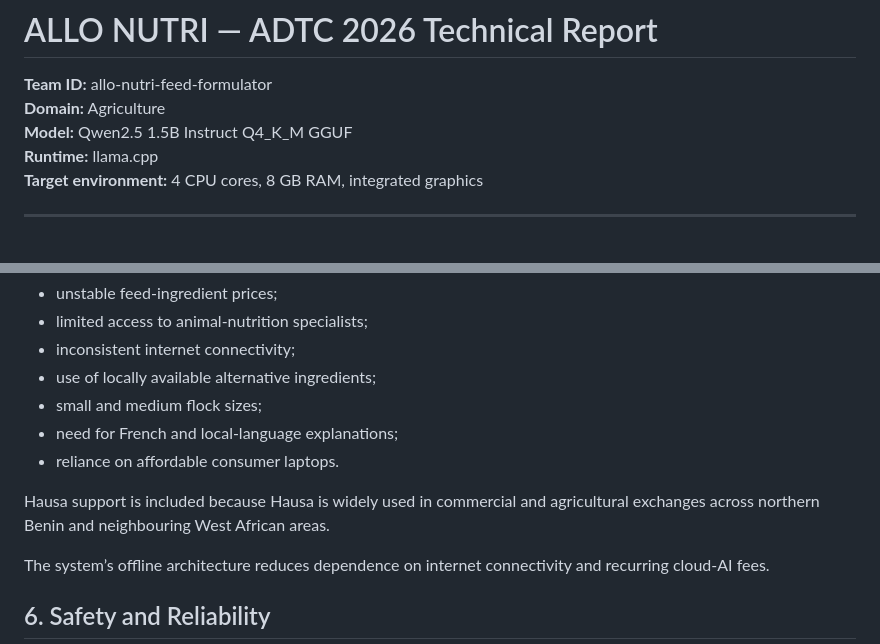
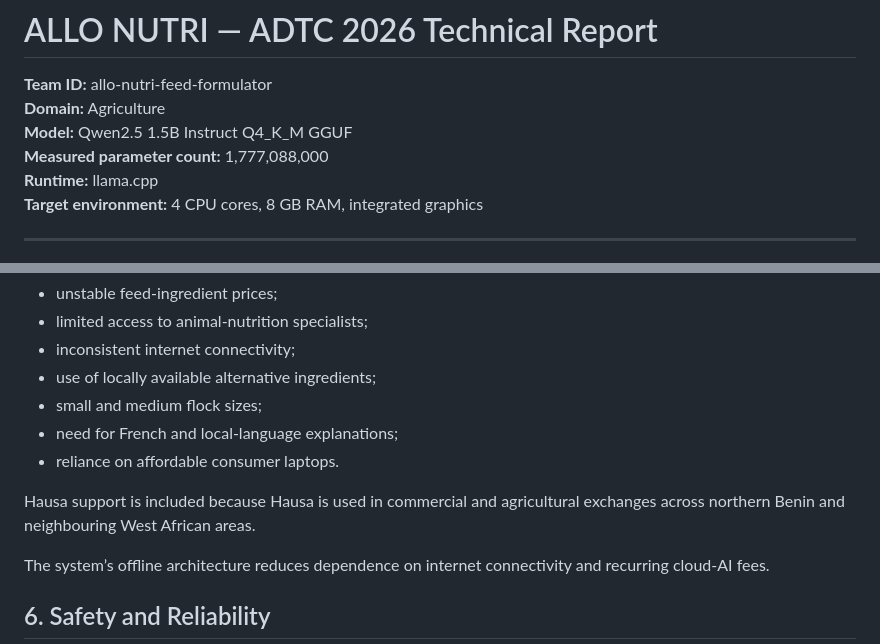
Before and after one commit to fadelkora21/allo-nutri-adtc-2026, a Markdown page: REPORT.md, 2 parts joined by grey strips. Drawn GitHub-style.

```diff
--- a/REPORT.md
+++ b/REPORT.md
@@ -3,6 +3,7 @@
 **Team ID:** allo-nutri-feed-formulator
 **Domain:** Agriculture
 **Model:** Qwen2.5 1.5B Instruct Q4_K_M GGUF
+**Measured parameter count:** 1,777,088,000
 **Runtime:** llama.cpp
 **Target environment:** 4 CPU cores, 8 GB RAM, integrated graphics
 
@@ -117,7 +120,7 @@ ALLO NUTRI was designed around conditions experienced by poultry farmers in Beni
 - need for French and local-language explanations;
 - reliance on affordable consumer laptops.
 
-Hausa support is included because Hausa is widely used in commercial and agricultural exchanges across northern Benin and neighbouring West African areas.
+Hausa support is included because Hausa is used in commercial and agricultural exchanges across northern Benin and neighbouring West African areas.
 
 The system’s offline architecture reduces dependence on internet connectivity and recurring cloud-AI fees.
 
```
Also changed, not shown: other parts of REPORT.md (+9 -7 lines).
